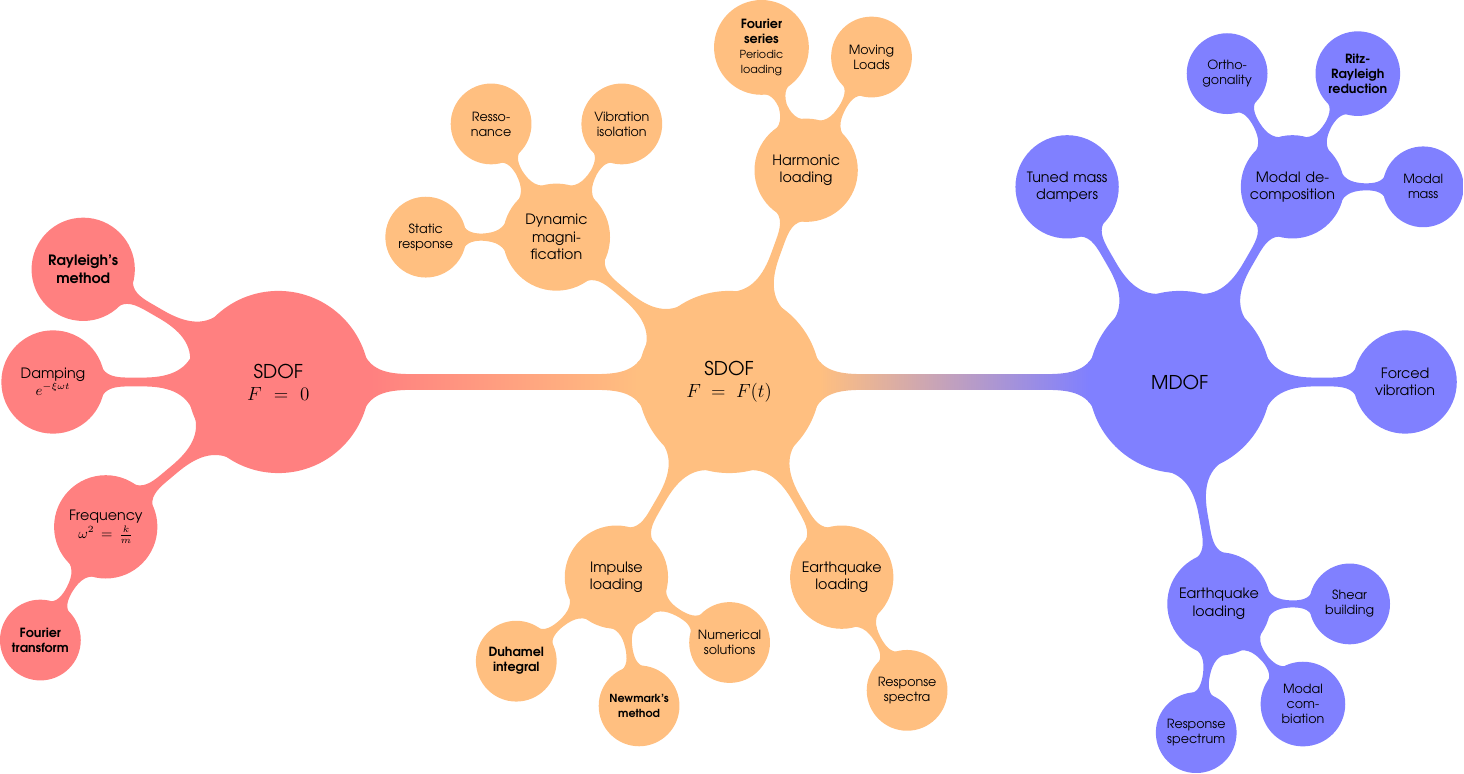
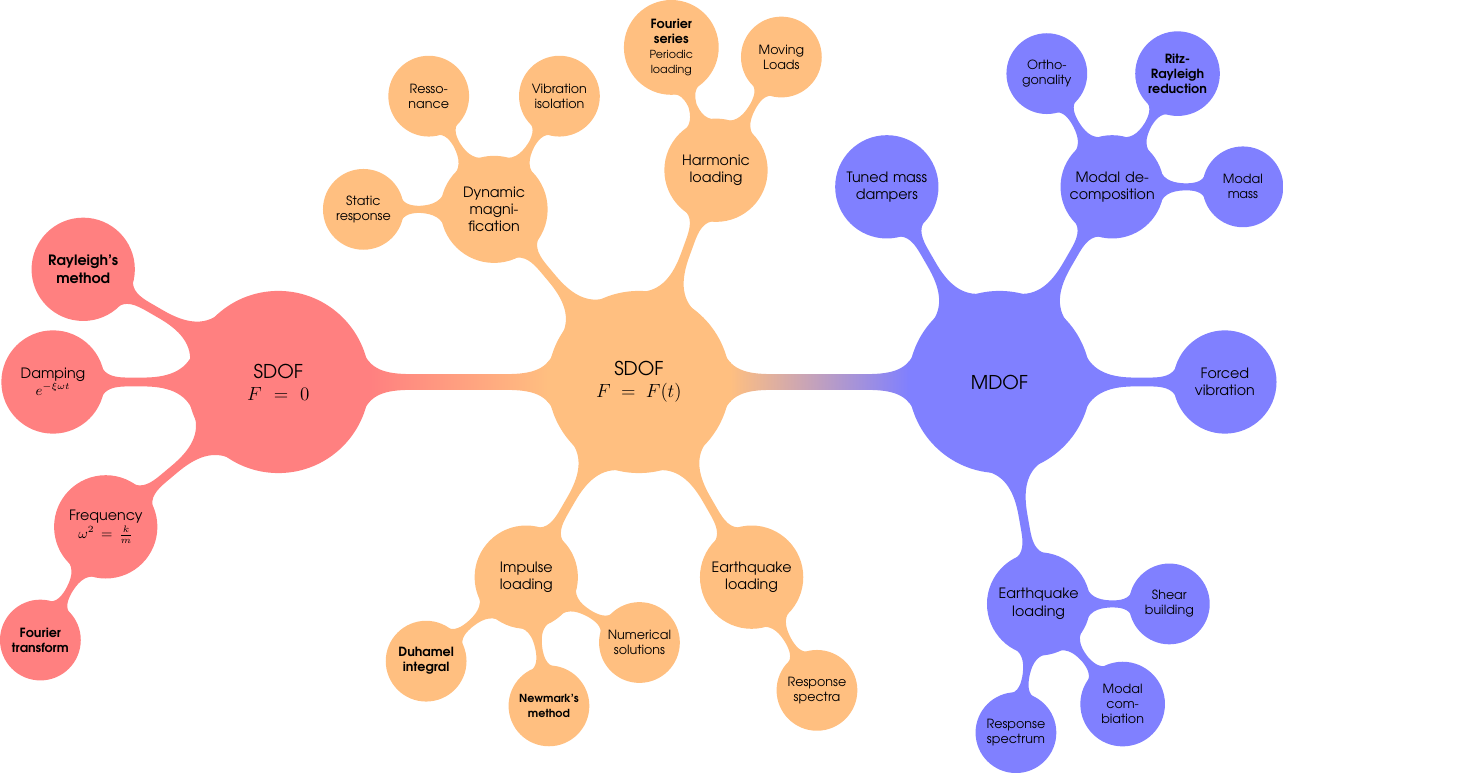
Before and after one commit to miguelmaso/dynamics, a LaTeX figure (notes/mindmap/mindmap.tex): the whole page. Compiled offline with pdfLaTeX.

Commit message:
better adjusting

```diff
--- a/notes/mindmap/mindmap.tex
+++ b/notes/mindmap/mindmap.tex
@@ -19,8 +19,8 @@
     child [grow=180] {node [concept] {Damping $e^{-\xi\omega t}$}}
     child [grow=150] {node [concept] {\textbf{Rayleigh's method}}}
 ;
-\path [concept color=second] node [concept] (b) at (10,0){SDOF\\$F=F(t)$}
-    child [grow=140] {node [concept] {Dynamic magnification}
+\path [concept color=second] node [concept] (b) at (8,0){SDOF\\$F=F(t)$}
+    child [grow=130] {node [concept] {Dynamic magnification}
         child [grow=180] {node [concept] {Static response}}
         child [grow=120] {node [concept] {Resso-\\nance}}
         child [grow=60]  {node [concept] {Vibration isolation}}
```
Also changed, not shown: notes/mindmap/mindmap.tex (2 more changed lines).
